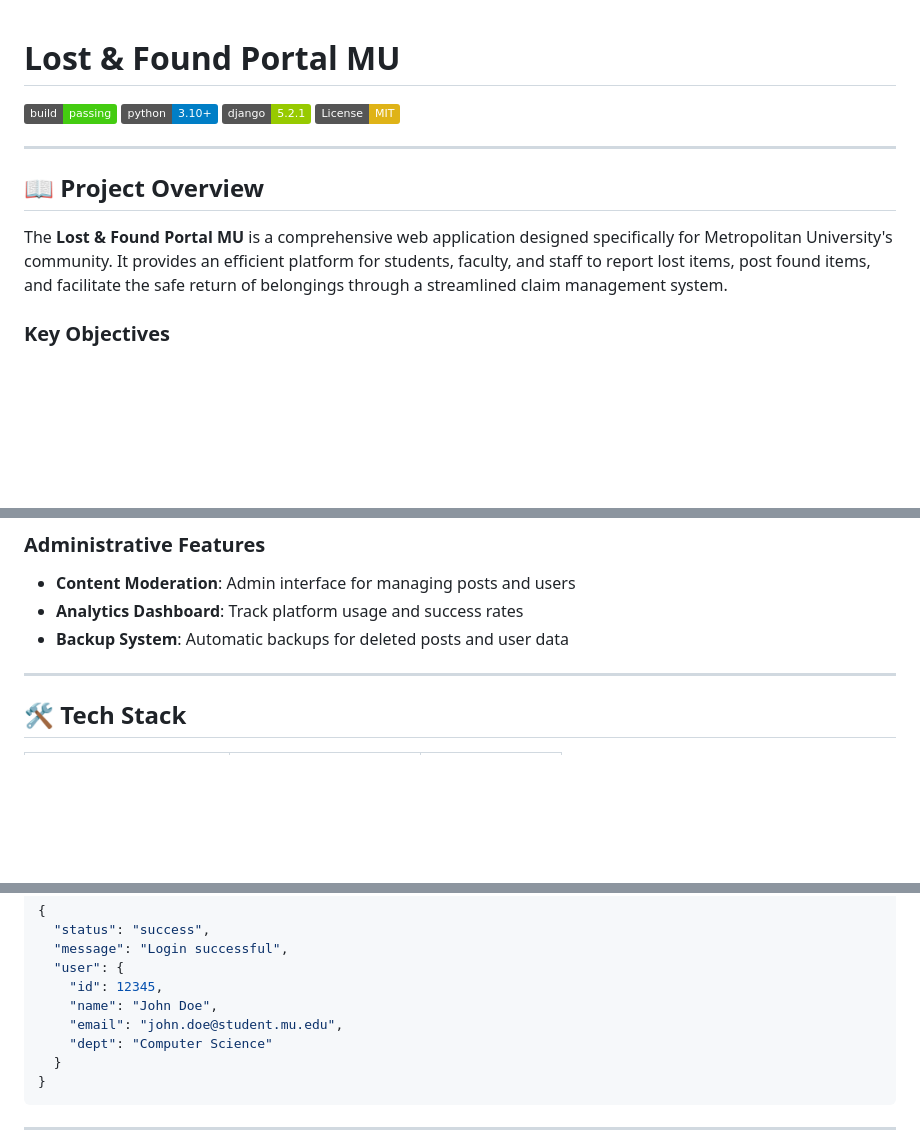
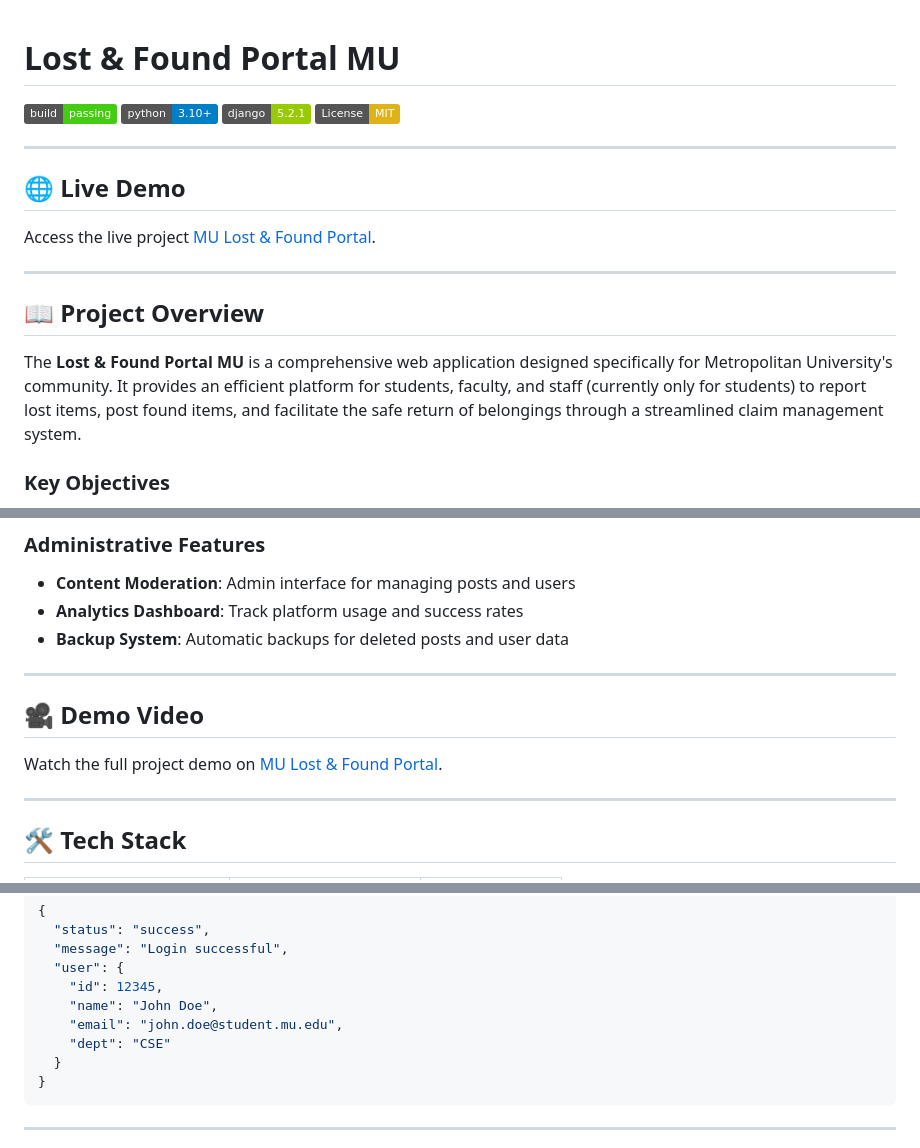
Before and after one commit to himel5113/Project-300, a Markdown page: README.md, 3 parts joined by grey strips. Rendered like a GitHub page; badges without logos; blank space fills up the shorter version.

````diff
--- a/README.md
+++ b/README.md
@@ -7,9 +7,14 @@
 
 ---
 
+## 🌐 Live Demo
+Access the live project [MU Lost & Found Portal](https://project-300-0.onrender.com/).
+
+---
+
 ## 📖 Project Overview
 
-The **Lost & Found Portal MU** is a comprehensive web application designed specifically for Metropolitan University's community. It provides an efficient platform for students, faculty, and staff to report lost items, post found items, and facilitate the safe return of belongings through a streamlined claim management system.
+The **Lost & Found Portal MU** is a comprehensive web application designed specifically for Metropolitan University's community. It provides an efficient platform for students, faculty, and staff (currently only for students) to report lost items, post found items, and facilitate the safe return of belongings through a streamlined claim management system.
 
 ### Key Objectives
 
@@ -47,6 +52,11 @@ The **Lost & Found Portal MU** is a comprehensive web application designed speci
 - **Content Moderation**: Admin interface for managing posts and users
 - **Analytics Dashboard**: Track platform usage and success rates
 - **Backup System**: Automatic backups for deleted posts and user data
+
+---
+## 🎥 Demo Video
+
+Watch the full project demo on [MU Lost & Found Portal](https://youtu.be/QhHlWgT_syg).
 
 ---
 
@@ -212,7 +222,7 @@ curl -X POST http://127.0.0.1:8000/signup/ \
     "id": 12345,
     "name": "John Doe",
     "email": "john.doe@student.mu.edu",
-    "dept": "Computer Science"
+    "dept": "CSE"
   }
 }
 ```
````
Also changed, not shown: other parts of README.md (+23 -14 lines).
